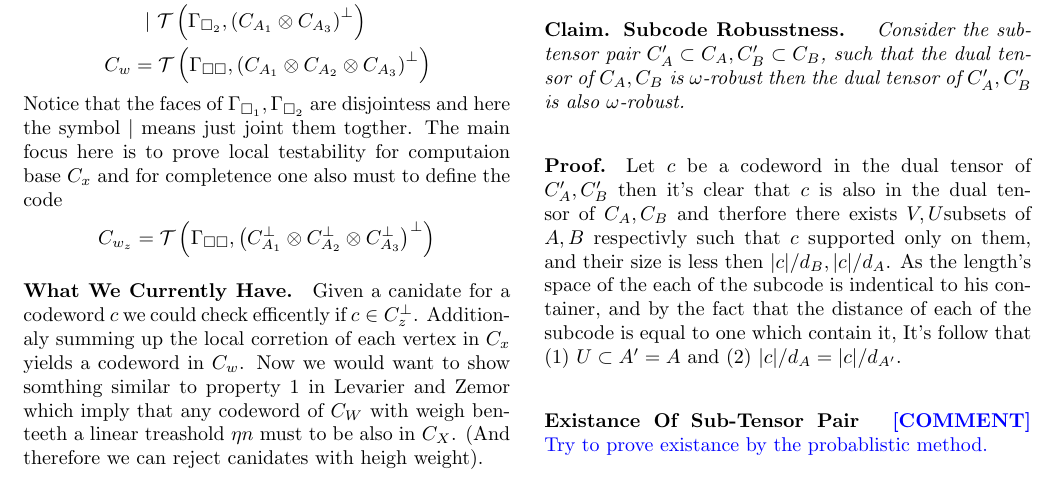
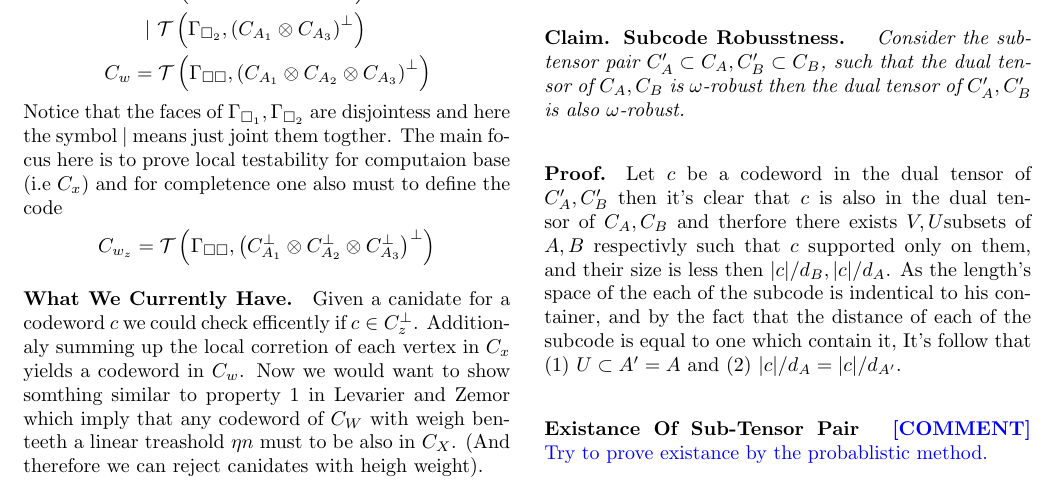
Before and after one commit to dudupo/Academic, a LaTeX document (projects/NLTES_project/ltc.tex): part of page 1 of 2, cut so that both start at the same text. Compiled offline with pdfLaTeX.

Commit message:
compiling -Thu Sep  1 12:04:53 PM IDT 2022

```diff
--- a/projects/NLTES_project/ltc.tex
+++ b/projects/NLTES_project/ltc.tex
@@ -69,7 +69,7 @@
 	  \end{split}
 	\end{equation*}
 	Notice that the faces of $\Gamma_{\square_{1}},\Gamma_{\square_{2}}$ are disjointess and here the symbol $|$ means just joint them togther.
-	The main focus here is to prove local testability for computaion base $C_{x}$ and for completence one also must to define the code
+	The main focus here is to prove local testability for computaion base (i.e $C_{x}$) and for completence one also must to define the code
 	\begin{equation*}
 	  \begin{split}
 	    C_{w_{z}} &=  \mathcal{T}\left( \Gamma_{\square \square}, \left(  C_{A_1}^\perp \otimes C_{A_2}^\perp \otimes C_{A_3}^\perp \right)^{\perp}  \right)
```
Also changed, not shown: projects/pdfs/ltc.pdf.
